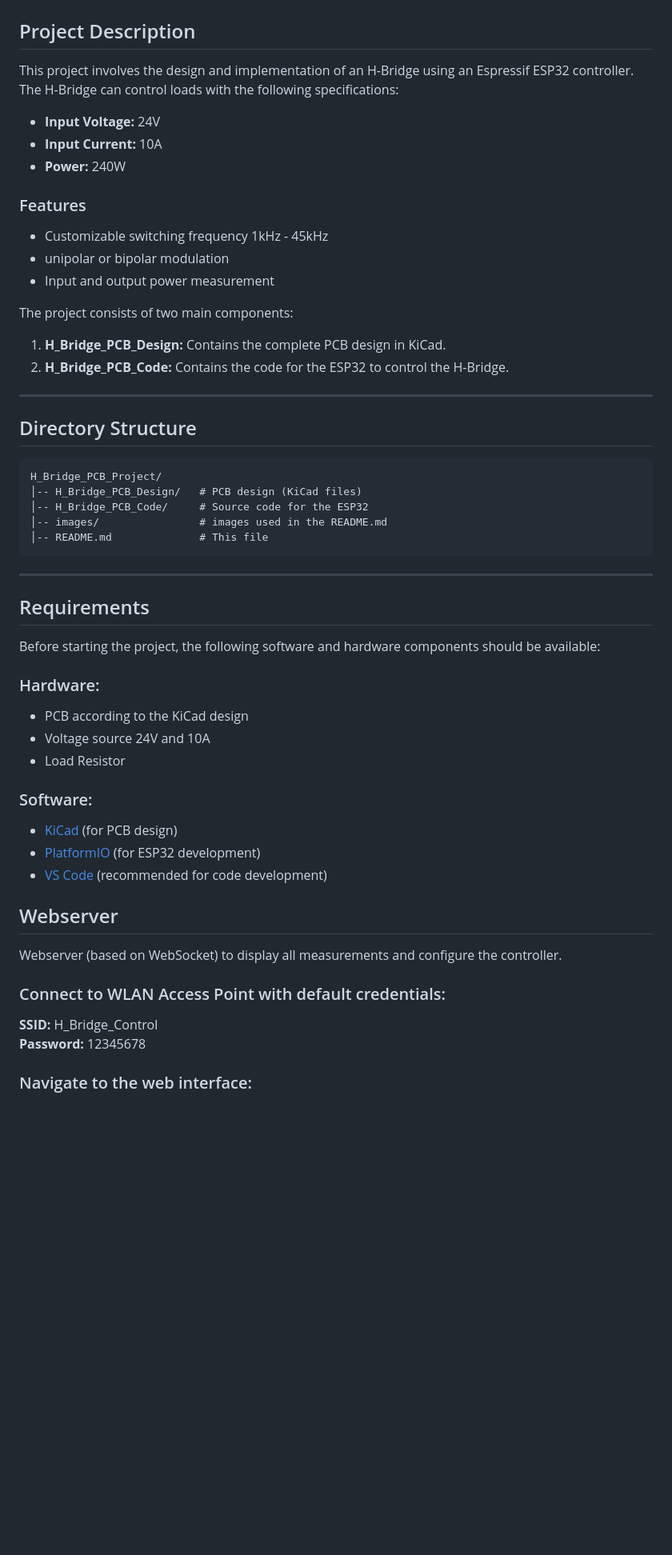
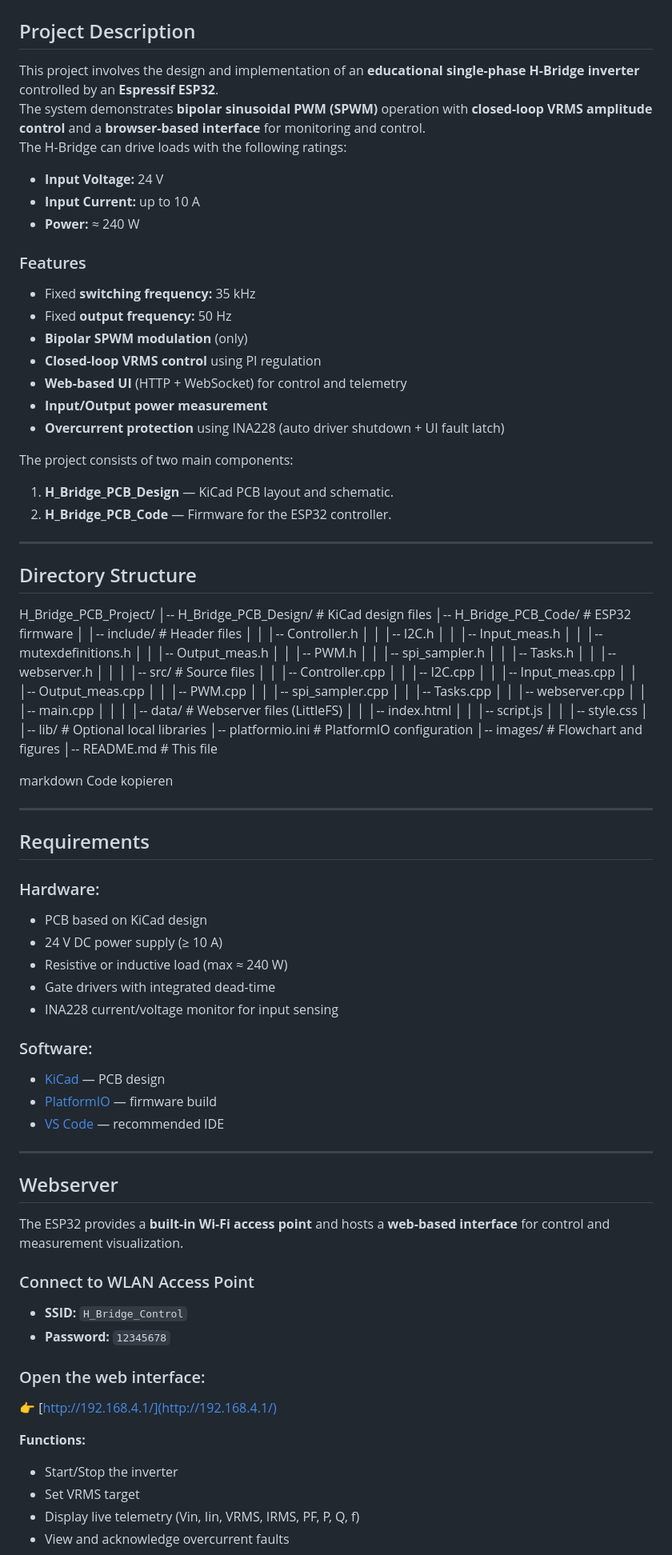
Before and after one commit to reinto1234/H_Bridge_PCB, a Markdown page: README.md, the part around the change printed below. Shown: that part at 80% size. GitHub-like rendering; blank space fills up the shorter version.

````diff
--- a/README.md
+++ b/README.md
@@ -1,54 +1,100 @@
 # H-Bridge PCB Project
 
 ## Project Description
-This project involves the design and implementation of an H-Bridge using an Espressif ESP32 controller. The H-Bridge can control loads with the following specifications:
+This project involves the design and implementation of an **educational single-phase H-Bridge inverter** controlled by an **Espressif ESP32**.
+The system demonstrates **bipolar sinusoidal PWM (SPWM)** operation with **closed-loop VRMS amplitude control** and a **browser-based interface** for monitoring and control.
+The H-Bridge can drive loads with the following ratings:
 
-- **Input Voltage:** 24V
-- **Input Current:** 10A
-- **Power:** 240W
+- **Input Voltage:** 24 V
+- **Input Current:** up to 10 A
+- **Power:** ≈ 240 W
+
 ### Features
-- Customizable switching frequency 1kHz - 45kHz
-- unipolar or bipolar modulation
-- Input and output power measurement
+- Fixed **switching frequency:** 35 kHz
+- Fixed **output frequency:** 50 Hz
+- **Bipolar SPWM modulation** (only)
+- **Closed-loop VRMS control** using PI regulation
+- **Web-based UI** (HTTP + WebSocket) for control and telemetry
+- **Input/Output power measurement**
+- **Overcurrent protection** using INA228 (auto driver shutdown + UI fault latch)
 
 The project consists of two main components:
-1. **H_Bridge_PCB_Design:** Contains the complete PCB design in KiCad.
-2. **H_Bridge_PCB_Code:** Contains the code for the ESP32 to control the H-Bridge.
+1. **H_Bridge_PCB_Design** — KiCad PCB layout and schematic.
+2. **H_Bridge_PCB_Code** — Firmware for the ESP32 controller.
 
 ---
 
 ## Directory Structure
 
-```
 H_Bridge_PCB_Project/
-│-- H_Bridge_PCB_Design/   # PCB design (KiCad files)
-│-- H_Bridge_PCB_Code/     # Source code for the ESP32
-│-- images/                # images used in the README.md
-│-- README.md              # This file
-```
+│-- H_Bridge_PCB_Design/ # KiCad design files
+│-- H_Bridge_PCB_Code/ # ESP32 firmware
+│ │-- include/ # Header files
+│ │ │-- Controller.h
+│ │ │-- I2C.h
+│ │ │-- Input_meas.h
+│ │ │-- mutexdefinitions.h
+│ │ │-- Output_meas.h
+│ │ │-- PWM.h
+│ │ │-- spi_sampler.h
+│ │ │-- Tasks.h
+│ │ │-- webserver.h
+│ │
+│ │-- src/ # Source files
+│ │ │-- Controller.cpp
+│ │ │-- I2C.cpp
+│ │ │-- Input_meas.cpp
+│ │ │-- Output_meas.cpp
+│ │ │-- PWM.cpp
+│ │ │-- spi_sampler.cpp
+│ │ │-- Tasks.cpp
+│ │ │-- webserver.cpp
+│ │ │-- main.cpp
+│ │
+│ │-- data/ # Webserver files (LittleFS)
+│ │ │-- index.html
+│ │ │-- script.js
+│ │ │-- style.css
+│
+│-- lib/ # Optional local libraries
+│-- platformio.ini # PlatformIO configuration
+│-- images/ # Flowchart and figures
+│-- README.md # This file
+
+markdown
+Code kopieren
 
 ---
 
 ## Requirements
-Before starting the project, the following software and hardware components should be available:
 
 ### Hardware:
-- PCB according to the KiCad design
-- Voltage source 24V and 10A
-- Load Resistor
+- PCB based on KiCad design
+- 24 V DC power supply (≥ 10 A)
+- Resistive or inductive load (max ≈ 240 W)
+- Gate drivers with integrated dead-time
+- INA228 current/voltage monitor for input sensing
 
 ### Software:
-- [KiCad](https://www.kicad.org/) (for PCB design)
-- [PlatformIO](https://platformio.org/) (for ESP32 development)
-- [VS Code](https://code.visualstudio.com/) (recommended for code development)
+- [KiCad](https://www.kicad.org/) — PCB design
+- [PlatformIO](https://platformio.org/) — firmware build
+- [VS Code](https://code.visualstudio.com/) — recommended IDE
+
+---
 
 ## Webserver
-Webserver (based on WebSocket) to display all measurements and configure the controller.
+The ESP32 provides a **built-in Wi-Fi access point** and hosts a **web-based interface** for control and measurement visualization.
 
-### Connect to WLAN Access Point with default credentials:
+### Connect to WLAN Access Point
+- **SSID:** `H_Bridge_Control`
+- **Password:** `12345678`
 
-**SSID:** H_Bridge_Control
-**Password:** 12345678
+### Open the web interface:
+👉 [http://192.168.4.1/](http://192.168.4.1/)
 
-### Navigate to the web interface:
+**Functions:**
+- Start/Stop the inverter
+- Set VRMS target
+- Display live telemetry (Vin, Iin, VRMS, IRMS, PF, P, Q, f)
+- View and acknowledge overcurrent faults
 
````
Also changed, not shown: other parts of README.md (+85 -46 lines), images/Flowchart.png, 3 other files.
